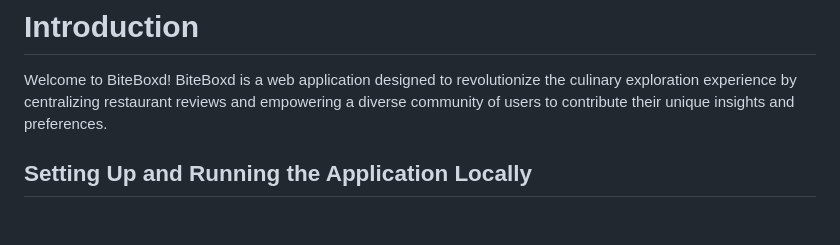
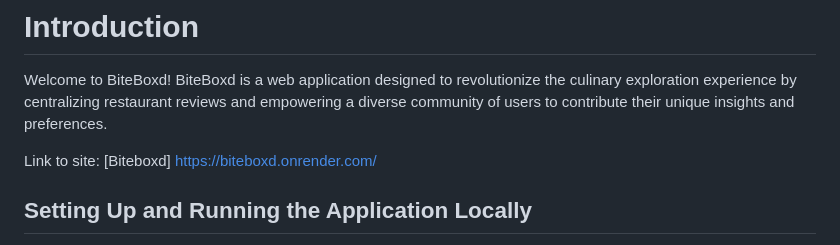
Before and after one commit to rogercnyn/ccapdev-biteboxd, a Markdown page: README.md, the part around the change. Rendered like a GitHub page; blank space fills up the shorter version.

```diff
--- a/README.md
+++ b/README.md
@@ -1,6 +1,8 @@
 # Introduction
 
 Welcome to BiteBoxd! BiteBoxd is a web application designed to revolutionize the culinary exploration experience by centralizing restaurant reviews and empowering a diverse community of users to contribute their unique insights and preferences.
+
+Link to site: [Biteboxd] https://biteboxd.onrender.com/
 
 ## Setting Up and Running the Application Locally
 
```
